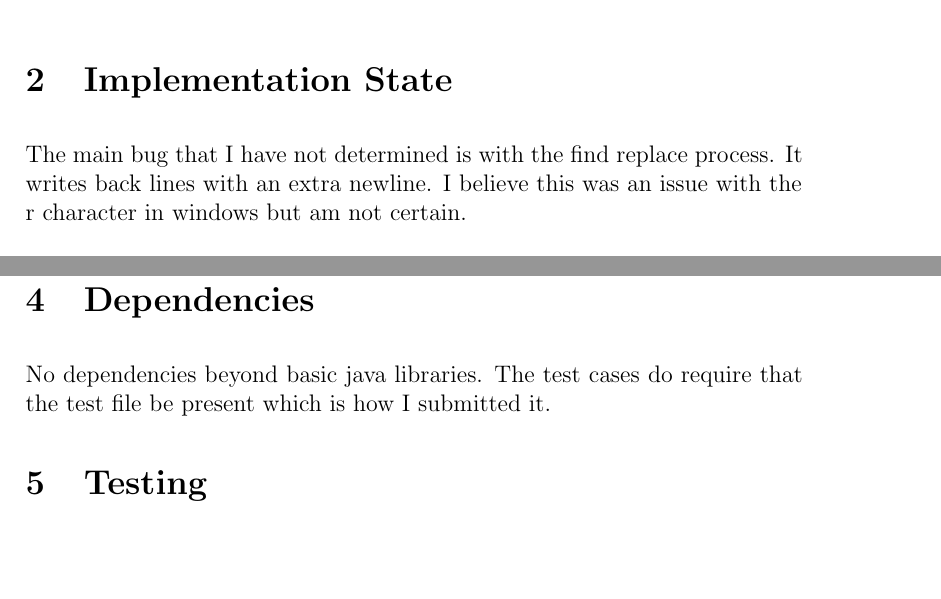
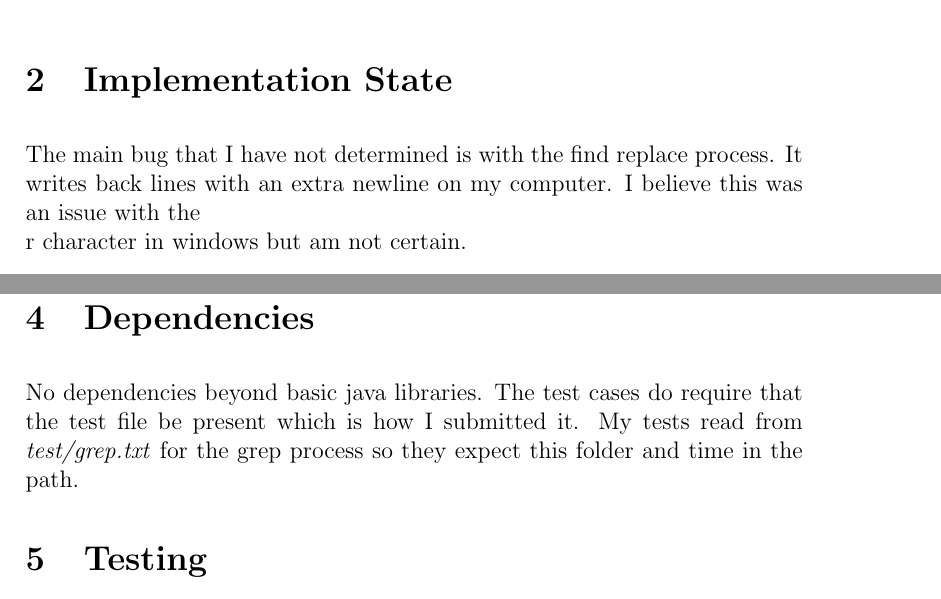
Before and after one commit to sbarton272/15-440lab1, a LaTeX document (documentation/sebartonLab1.tex): two parts of pages 11 and 13 of 13, joined at a grey line, cut so that both start at the same text, the shorter picture padded with empty space. Compiled offline with pdfLaTeX.

Commit message:
Minor fixes

```diff
--- a/documentation/sebartonLab1.tex
+++ b/documentation/sebartonLab1.tex
@@ -143,7 +143,7 @@ Note that the migration can be achieved simply with a remove and a launch. This
 %------------------------------------------
 
 \section{Implementation State}
-The main bug that I have not determined is with the find replace process. It writes back lines with an extra newline. I believe this was an issue with the \\r character in windows but am not certain.
+The main bug that I have not determined is with the find replace process. It writes back lines with an extra newline on my computer. I believe this was an issue with the \\r character in windows but am not certain.
 
 Other issues may arise with a very large volume of processes being run as I did not optimize for performance.
 
@@ -187,7 +187,7 @@ Is process alive? false
 
 \section{Dependencies}
 
-No dependencies beyond basic java libraries. The test cases do require that the test file be present which is how I submitted it.
+No dependencies beyond basic java libraries. The test cases do require that the test file be present which is how I submitted it. My tests read from \textit{test/grep.txt} for the grep process so they expect this folder and time in the path.
 
 %------------------------------------------
 
```
Also changed, not shown: 1 other file.
